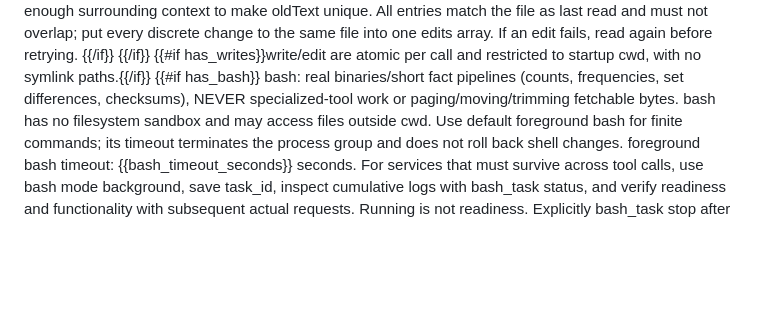
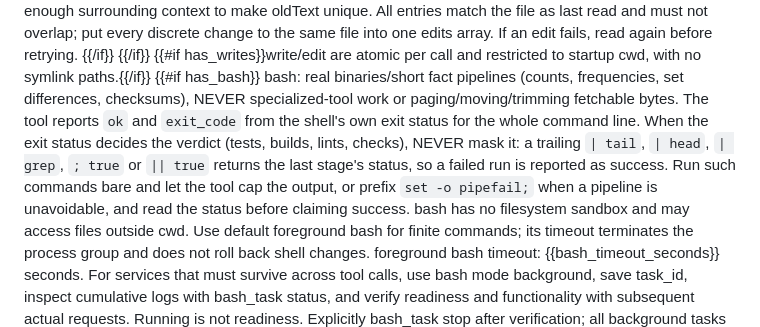
Before and after one commit to vashstorm/pp, a Markdown page: src/prompts/runtime.md, the part around the change. Drawn GitHub-style; blank space fills up the shorter version.

Commit message:
fix(prompts): warn piped bash hides exit status
- state that ok/exit_code reflect the whole command line, not the last
  pipe stage
- require bare runs or a leading `set -o pipefail;` before claiming
  success in test, build and lint verdicts

```diff
--- a/src/prompts/runtime.md
+++ b/src/prompts/runtime.md
@@ -18,6 +18,7 @@ Before local changes, read relevant content and copy it into edit exactly as sho
 {{#if has_writes}}write/edit are atomic per call and restricted to startup cwd, with no symlink paths.{{/if}}
 {{#if has_bash}}
 bash: real binaries/short fact pipelines (counts, frequencies, set differences, checksums), NEVER specialized-tool work or paging/moving/trimming fetchable bytes.
+The tool reports `ok` and `exit_code` from the shell's own exit status for the whole command line. When the exit status decides the verdict (tests, builds, lints, checks), NEVER mask it: a trailing `| tail`, `| head`, `| grep`, `; true` or `|| true` returns the last stage's status, so a failed run is reported as success. Run such commands bare and let the tool cap the output, or prefix `set -o pipefail;` when a pipeline is unavoidable, and read the status before claiming success.
 bash has no filesystem sandbox and may access files outside cwd. Use default foreground bash for finite commands; its timeout terminates the process group and does not roll back shell changes. foreground bash timeout: {{bash_timeout_seconds}} seconds.
 For services that must survive across tool calls, use bash mode background, save task_id, inspect cumulative logs with bash_task status, and verify readiness and functionality with subsequent actual requests. Running is not readiness. Explicitly bash_task stop after verification; all background tasks are stopped automatically when this user task ends, including errors or cancellation. Keep services in their managed process group (prefer exec server); deliberately daemonized descendants are not covered.
 {{/if}}
```
